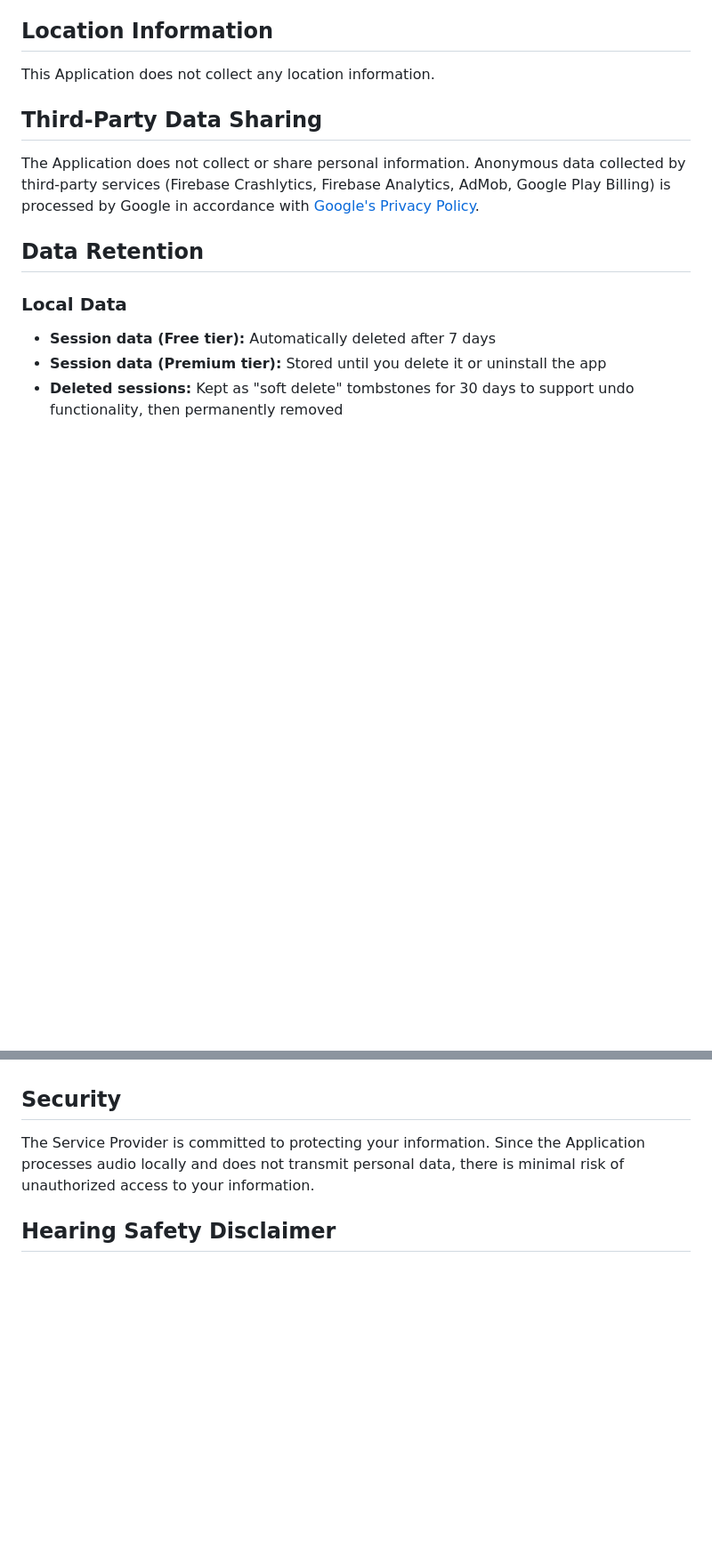
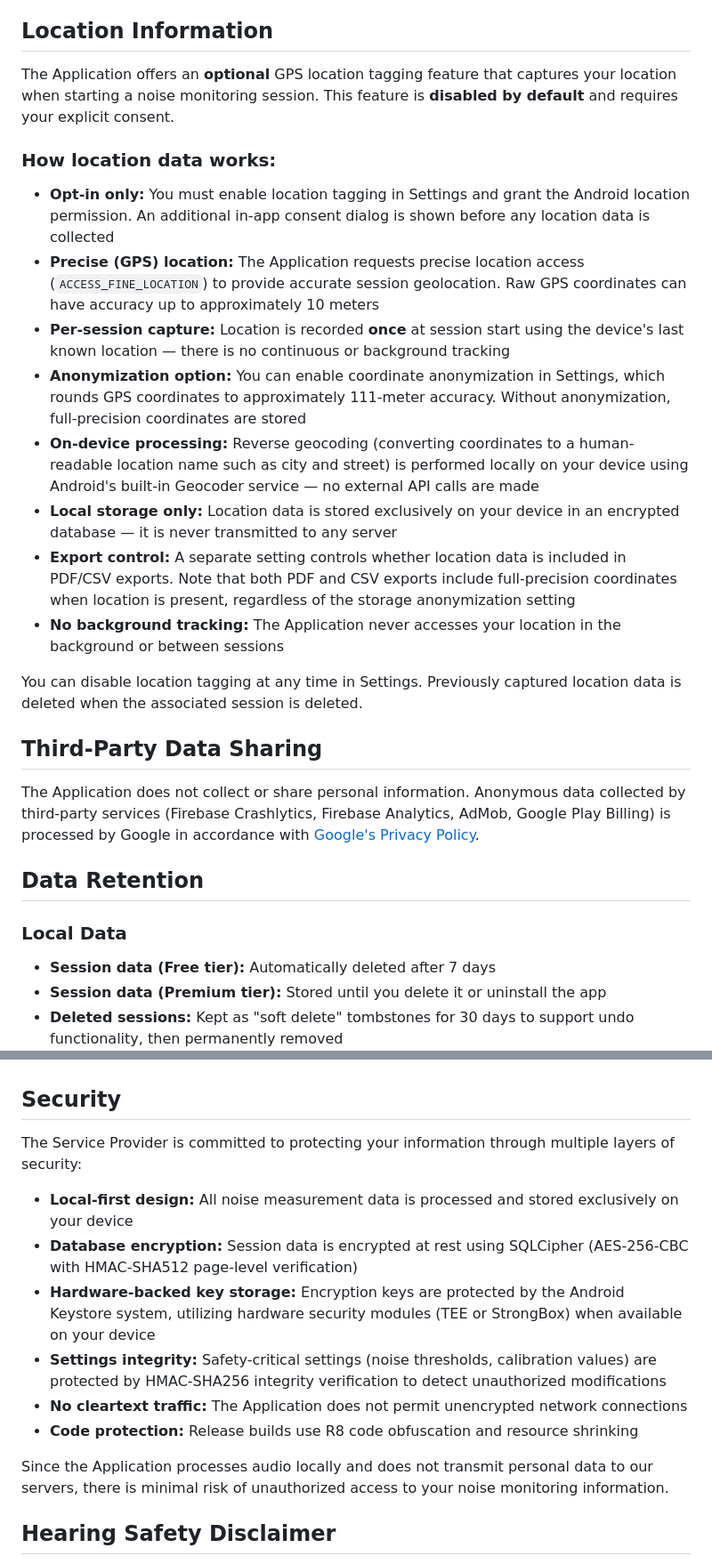
Before and after one commit to TensusDS/noise-alert-privacy, a Markdown page: index.md, 2 parts joined by grey strips. Shown at 89% size. Drawn GitHub-style; blank space fills up the shorter version.

Commit message:
Revise privacy policy with updates and new sections
Updated effective date and added data export section with details on local generation, sharing, and export formats. Enhanced location information section to clarify optional GPS tagging and data processing.

```diff
--- a/index.md
+++ b/index.md
@@ -109,7 +122,19 @@ The Application offers both Free and Premium tiers with different data policies:
 
 ## Location Information
 
-This Application does not collect any location information.
+The Application offers an **optional** GPS location tagging feature that captures your location when starting a noise monitoring session. This feature is **disabled by default** and requires your explicit consent.
+
+### How location data works:
+- **Opt-in only:** You must enable location tagging in Settings and grant the Android location permission. An additional in-app consent dialog is shown before any location data is collected
+- **Precise (GPS) location:** The Application requests precise location access (`ACCESS_FINE_LOCATION`) to provide accurate session geolocation. Raw GPS coordinates can have accuracy up to approximately 10 meters
+- **Per-session capture:** Location is recorded **once** at session start using the device's last known location — there is no continuous or background tracking
+- **Anonymization option:** You can enable coordinate anonymization in Settings, which rounds GPS coordinates to approximately 111-meter accuracy. Without anonymization, full-precision coordinates are stored
+- **On-device processing:** Reverse geocoding (converting coordinates to a human-readable location name such as city and street) is performed locally on your device using Android's built-in Geocoder service — no external API calls are made
+- **Local storage only:** Location data is stored exclusively on your device in an encrypted database — it is never transmitted to any server
+- **Export control:** A separate setting controls whether location data is included in PDF/CSV exports. Note that both PDF and CSV exports include full-precision coordinates when location is present, regardless of the storage anonymization setting
+- **No background tracking:** The Application never accesses your location in the background or between sessions
+
+You can disable location tagging at any time in Settings. Previously captured location data is deleted when the associated session is deleted.
 
 ## Third-Party Data Sharing
 
@@ -138,7 +163,16 @@ The Application is not directed to children under the age of 13. We do not knowi
 
 ## Security
 
-The Service Provider is committed to protecting your information. Since the Application processes audio locally and does not transmit personal data, there is minimal risk of unauthorized access to your information.
+The Service Provider is committed to protecting your information through multiple layers of security:
+
+- **Local-first design:** All noise measurement data is processed and stored exclusively on your device
+- **Database encryption:** Session data is encrypted at rest using SQLCipher (AES-256-CBC with HMAC-SHA512 page-level verification)
+- **Hardware-backed key storage:** Encryption keys are protected by the Android Keystore system, utilizing hardware security modules (TEE or StrongBox) when available on your device
+- **Settings integrity:** Safety-critical settings (noise thresholds, calibration values) are protected by HMAC-SHA256 integrity verification to detect unauthorized modifications
+- **No cleartext traffic:** The Application does not permit unencrypted network connections
+- **Code protection:** Release builds use R8 code obfuscation and resource shrinking
+
+Since the Application processes audio locally and does not transmit personal data to our servers, there is minimal risk of unauthorized access to your noise monitoring information.
 
 ## Hearing Safety Disclaimer
 
```
Also changed, not shown: other parts of index.md (+14 -1 lines).
